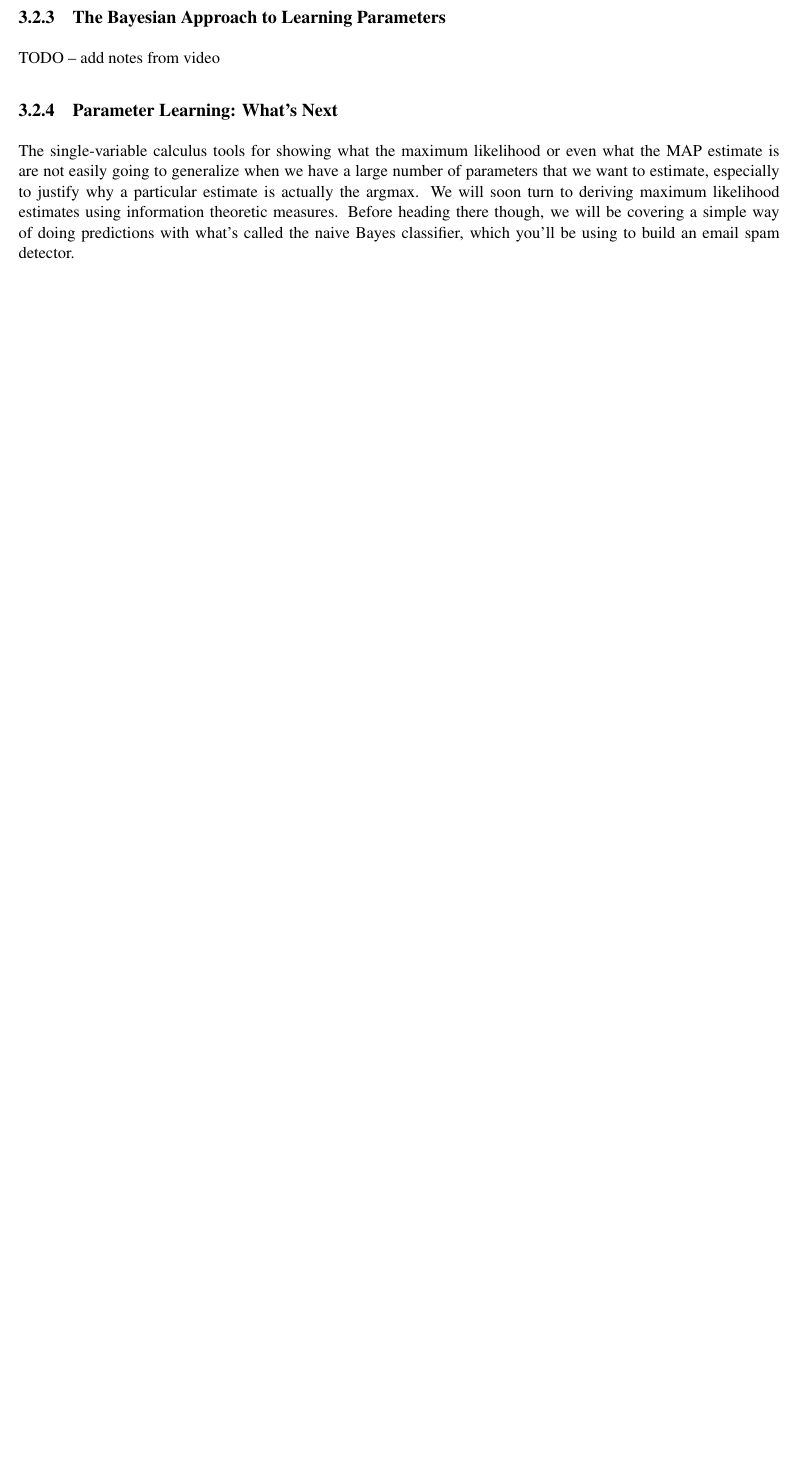
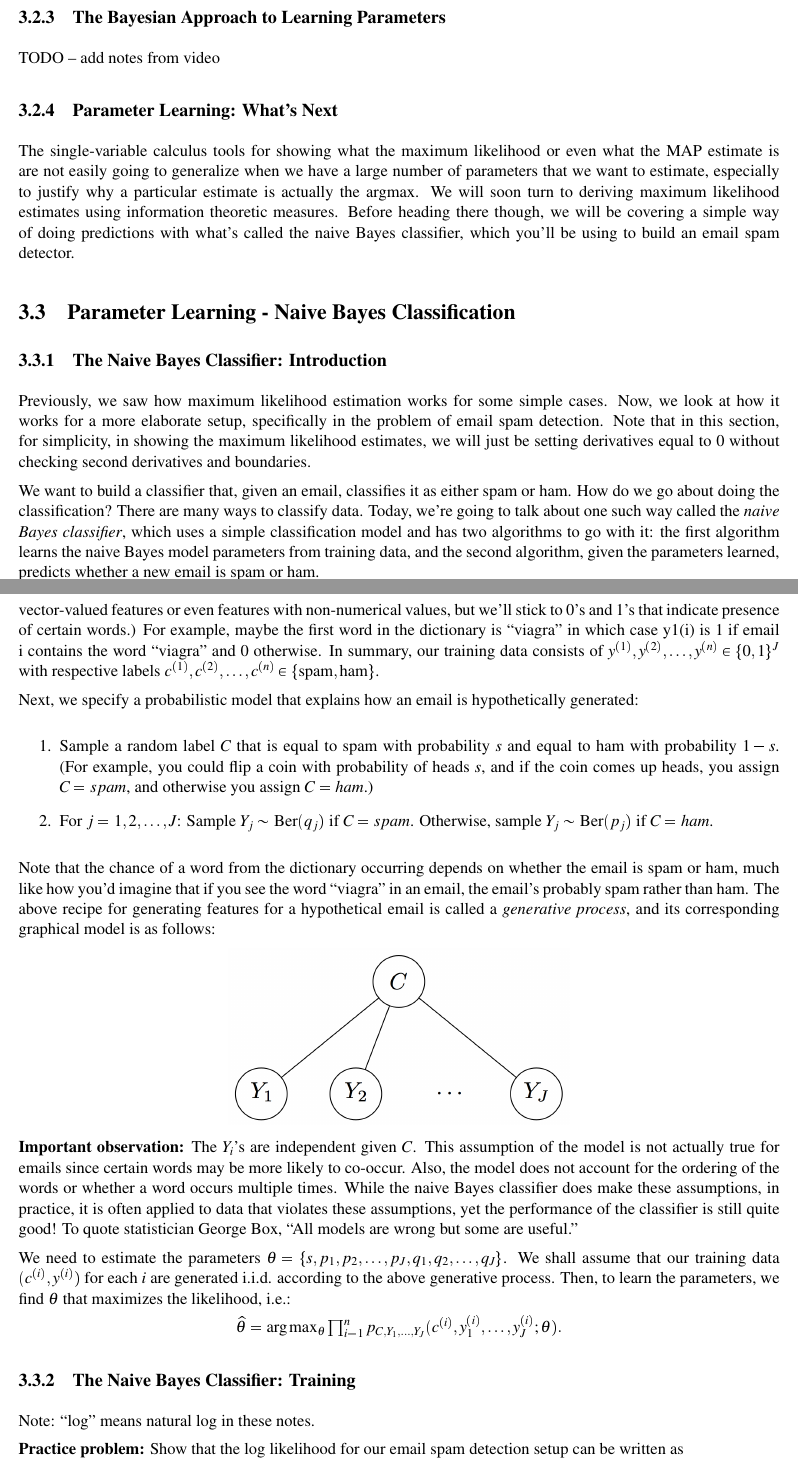
Before and after one commit to Monika101/probinf-notes, a LaTeX thesis (6008notes.tex, which reads naivebayes.tex): part of page 83 of 87 before the commit and two parts of pages 83 and 84 of 93 after it, the two joined at a grey line, cut so that both start at the same text, the shorter picture padded with empty space. The pictures show the PDF file 6008notes.pdf that the author committed with the source.

Commit message:
added week 9

```diff
--- /dev/null
+++ b/naivebayes.tex
@@ -0,0 +1,45 @@
+\begin{document}
+\graphicspath{ {images/naivebayes/} }
+
+\section{Parameter Learning - Naive Bayes Classification}
+
+\subsection{The Naive Bayes Classifier: Introduction}
+
+Previously, we saw how maximum likelihood estimation works for some simple cases. Now, we look at how it works for a more elaborate setup, specifically in the problem of email spam detection. Note that in this section, for simplicity, in showing the maximum likelihood estimates, we will just be setting derivatives equal to 0 without checking second derivatives and boundaries.
+
+We want to build a classifier that, given an email, classifies it as either spam or ham. How do we go about doing the classification? There are many ways to classify data. Today, we're going to talk about one such way called the \textit{naive Bayes classifier}, which uses a simple classification model and has two algorithms to go with it: the first algorithm learns the naive Bayes model parameters from training data, and the second algorithm, given the parameters learned, predicts whether a new email is spam or ham.
+
+Suppose we have $n$ training emails. Email $i$ has a known label $c^{(i)}\in \{ \text {spam},\text {ham}\}$. Also, from email $i$, we extract $J$ features $y^{(i)}=(y_{1}^{(i)},y_{2}^{(i)},\dots ,y_{J}^{(i)})$. In particular, for simplicity, we shall assume that each $y_{j}^{(i)}\in \{ 0,1\}$indicates the presence of the $j$-th word in some dictionary of $J$ words. (Of course, you could use much fancier features such as vector-valued features or even features with non-numerical values, but we'll stick to 0's and 1's that indicate presence of certain words.) For example, maybe the first word in the dictionary is ``viagra'' in which case y1(i) is 1 if email i contains the word ``viagra'' and 0 otherwise. In summary, our training data consists of $y^{(1)},y^{(2)},\dots ,y^{(n)}\in \{ 0,1\} ^{J}$ with respective labels $c^{(1)},c^{(2)},\dots ,c^{(n)}\in \{ \text {spam},\text {ham}\}$.
+
+Next, we specify a probabilistic model that explains how an email is hypothetically generated:
+
+\begin{enumerate}
+\item Sample a random label $C$ that is equal to spam with probability $s$ and equal to ham with probability $1-s$. (For example, you could flip a coin with probability of heads $s$, and if the coin comes up heads, you assign $C=spam$, and otherwise you assign $C=ham$.)
+
+\item For $j=1,2, \dots ,J$: Sample $Y_{j}\sim \text {Ber}(q_{j})$ if $C=spam$. Otherwise, sample $Y_{j}\sim \text {Ber}(p_{j})$ if $C=ham$.
+\end{enumerate}
+
+Note that the chance of a word from the dictionary occurring depends on whether the email is spam or ham, much like how you'd imagine that if you see the word ``viagra'' in an email, the email's probably spam rather than ham. The above recipe for generating features for a hypothetical email is called a \textit{generative process}, and its corresponding graphical model is as follows:
+
+{\centering\includegraphics[scale=0.4]{images_naive-bayes} \par}
+
+\textbf{Important observation:} The $Y_i$'s are independent given $C$. This assumption of the model is not actually true for emails since certain words may be more likely to co-occur. Also, the model does not account for the ordering of the words or whether a word occurs multiple times. While the naive Bayes classifier does make these assumptions, in practice, it is often applied to data that violates these assumptions, yet the performance of the classifier is still quite good! To quote statistician George Box, ``All models are wrong but some are useful.''
+
+We need to estimate the parameters $\theta =\{ s,p_{1},p_{2},\dots ,p_{J},q_{1},q_{2},\dots ,q_{J}\}$. We shall assume that our training data $(c^{(i)},y^{(i)})$ for each $i$ are generated i.i.d. according to the above generative process. Then, to learn the parameters, we find $\theta$ that maximizes the likelihood, i.e.:
+
+{\centering$\widehat{\theta } = \arg \max _\theta \prod _{i=1}^ n p_{C, Y_1, \dots , Y_ J}(c^{(i)}, y_1^{(i)}, \dots , y_ J^{(i)}; \theta ).$ \par}
+
+
+\subsection{The Naive Bayes Classifier: Training}
+
+Note: ``log'' means natural log in these notes.
+
+\textbf{Practice problem:} Show that the log likelihood for our email spam detection setup can be written as
+
+{\centering$\log \left(\prod _{i=1}^{n}p_{C,Y_{1},\dots ,Y_{J}}(c^{(i)},y_{1}^{(i)},\dots ,y_{J}^{(i)};\theta )\right)=f(s)+\sum _{j=1}^{J}g_{j}(p_{j})+\sum _{j=1}^{J}h_{j}(q_{j})$ \par}
+
+for some functions $f,g_{1},g_{2},\dots ,g_{J},h_{1},h_{2},\dots ,h_{J}$. What are these functions? Note that what the above equation is saying is that the log likelihood decouples into functions where each function depends on just one of the parameters. Thus, when we want to maximize over $\theta$, what we can do is maximize over each parameter in $\theta$ separately! For example, to find what the ML estimate for $ $s, we only need to look at $(s)$
+
+\textit{Hint:} To show the above equation, you may find it helpful that we can write:
+
+\begin{eqnarray*}
@@ -0,0 +53,15 @@
+&=& q_j^{y_j} (1-q_j)^{1 - y_j}
+\qquad\text{for }y_j\in\{0, 1\}
+\end{eqnarray*}
+
+\textbf{Practice problem:} After you figure out what the functions $f$, $g_j$'s, and $h_j$'s are, obtain the ML estimate for each of the parameters $s,p_1,\dots ,p_ J,q_1,\dots ,q_ J$ by setting derivatives equal to 0.
+
+\textit{Hint:} You may find it helpful that for nonzero constants $A$ and $B$,
+
+{\centering$\frac{d}{dt}\left\{  A\log t+B\log (1-t)\right\}  =0\qquad \text {when}\qquad t=\frac{A}{A+B}.$ \par}
+
+\textbf{Simplifying the log likelihood:} The log likelihood is given by
+
+\begin{eqnarray*}
+&&\log\left(\prod_{i=1}^{n}p_{C,Y_{1},\dots,Y_{J}}(c^{(i)},y_{1}^{(i)},\dots,y_{J}^{(i)};\theta)\right)\nonumber \\
+&&=\log\left(\prod_{i=1}^{n}\left[p_{C}(c^{(i)};\theta)\prod_{j=1}^{J}p_{Y_{j}|C}(y_{j}^{(i)}|c^{(i)};\theta)\right]\right)\nonumber \\
@@ -0,0 +107 @@
+{\centering$f(s)=\underbrace{\left[\sum _{i=1}^{n}\mathbf{1}\{ c^{(i)}=``\text {spam}"\} \right]}_{A}\log s+\underbrace{\left[\sum _{i=1}^{n}\mathbf{1}\{ c^{(i)}=``\text {ham}"\} \right]}_{B}\log (1-s)$ \par}
@@ -0,0 +117,48 @@
+{\centering$g_{j}(p_{j})=\underbrace{\left[\sum _{i=1}^{n}\mathbf{1}\{ c^{(i)}=``\text {ham}"\} y_{j}^{(i)}\right]}_{A}\log p_{j}+\underbrace{\left[\sum _{i=1}^{n}\mathbf{1}\{ c^{(i)}=``\text {ham}"\} (1-y_{j}^{(i)})\right]}_{B}\log (1-p_{j})$ \par}
+
+has derivative equal to 0 when
+
+\begin{eqnarray*}
+\widehat{p}_{j} & =&\frac{A}{A+B}\\
+ & =&\frac{\sum_{i=1}^{n}\mathbf{1}\{c^{(i)}=``\text{ham}"\}y_{j}^{(i)}}{\sum_{i=1}^{n}\mathbf{1}\{c^{(i)}=``\text{ham}"\}y_{j}^{(i)}+\sum_{i=1}^{n}\mathbf{1}\{c^{(i)}=``\text{ham}"\}(1-y_{j}^{(i)})}\\
+ & =&\frac{\sum_{i=1}^{n}\mathbf{1}\{c^{(i)}=``\text{ham}"\}y_{j}^{(i)}}{\sum_{i=1}^{n}\mathbf{1}\{c^{(i)}=``\text{ham}"\}}.
+\end{eqnarray*}
+
+This result is also intuitive -- it's the number of times word $j$ occurred in an email labeled ``ham'' divided by the total number of emails labeled ``ham''.
+
+Finally, by pattern-matching, the ML estimate for $q_j$ is
+
+{\centering$\widehat{q}_{j}=\frac{\sum _{i=1}^{n}\mathbf{1}\{ c^{(i)}=``\text {spam}"\} y_{j}^{(i)}}{\sum _{i=1}^{n}\mathbf{1}\{ c^{(i)}=``\text {spam}"\} }.$ \par}
+
+Wonderful, now we can write up an algorithm that computes all those ML estimates above. Once we learn the parameters $\theta$, we can treat them as fixed and start doing prediction.
+
+
+\subsection{The Naive Bayes Classifier: Prediction}
+
+\textbf{Practice problem:} Once we learn the parameters $theta$, we can treat them as fixed and start doing prediction. Let's now look at classifying whether a new email that's not in our training data is spam or ham. This new email has random, unobserved label $C$, which we would like to infer, but we only get to see its features $Y_{1} = y_1,Y_{2} = y_2,\dots ,Y_{J} = y_ J$. Assuming that $theta$ is known and fixed, figure out what the MAP estimate for label $C$ is given $Y_{1} = y_1,Y_{2} = y_2,\dots ,Y_{J} = y_ J$.
+
+Unleashing Bayes' rule,
+
+\begin{eqnarray*}
+ &&p_{C|Y_{1},\dots,Y_{J}}(``\text{spam}"|y_{1},\dots,y_{J})\\
+ &&=\frac{p_{C}(``\text{spam}")p_{Y_{1},\dots,Y_{J}|C}(y_{1},\dots,y_{J}|``\text{spam}")}{p_{Y_{1},\dots,Y_{J}}(y_{1},\dots,y_{J})}\\
+ &&=\frac{p_{C}(``\text{spam}")p_{Y_{1},\dots,Y_{J}|C}(y_{1},\dots,y_{J}|``\text{spam}")}{p_{C}(``\text{spam}")p_{Y_{1},\dots,Y_{J}|C}(y_{1},\dots,y_{J}|``\text{spam}")+p_{C}(``\text{ham}")p_{Y_{1},\dots,Y_{J}|C}(y_{1},\dots,y_{J}|``\text{ham}")} \\
+ &&=\frac{p_{C}(``\text{spam}")\prod_{j=1}^{J}p_{Y_{j}|X}(y_{j}|``\text{spam}")}{p_{C}(``\text{spam}")\prod_{j=1}^{J}p_{Y_{j}|C}(y_{j}|``\text{spam}")+p_{C}(``\text{ham}")\prod_{j=1}^{J}p_{Y_{j}|X}(y_{j}|``\text{ham}")}\\
+ &&=\frac{s\prod_{j=1}^{J}q_{j}^{y_{j}}(1-q_{j})^{1-y_{j}}}{s\prod_{j=1}^{J}q_{j}^{y_{j}}(1-q_{j})^{1-y_{j}}+(1-s)\prod_{j=1}^{J}p_{j}^{y_{j}}(1-p_{j})^{1-y_{j}}},
+\end{eqnarray*}
+
+where for simplicity we've dropped the hats on the parameters even though the parameter values we use are estimated from training data.
+
+Of course,
+
+\begin{eqnarray*}
+&&p_{C|Y_{1},\dots,Y_{J}}(``\text{ham}"|y_{1},\dots,y_{J}) \\
+&&= 1 - p_{C|Y_{1},\dots,Y_{J}}(``\text{spam}"|y_{1},\dots,y_{J}) \\
+&&=
+\frac{(1-s)\prod_{j=1}^{J}p_{j}^{y_{j}}(1-p_{j})^{1-y_{j}}}{s\prod_{j=1}^{J}q_{j}^{y_{j}}(1-q_{j})^{1-y_{j}}+(1-s)\prod_{j=1}^{J}p_{j}^{y_{j}}(1-p_{j})^{1-y_{j}}}.
+\end{eqnarray*}
+
+The MAP estimate for $C$ is
+
+\begin{eqnarray*}
+\widehat{C}_{\text{MAP}}
@@ -0,0 +182,11 @@
+{\centering$\log \frac{p_{C|Y_{1},\dots ,Y_{J}}(``\text {spam}"|y_{1},\dots ,y_{J})}{p_{C|Y_{1},\dots ,Y_{J}}(``\text {ham}"|y_{1},\dots ,y_{J})}$ \par}
+
+is at least 0. In practice the log odds ratio can be much more numerically stable to compute since, pushing in the log, we end up taking sums and differences of log probabilities rather than multiplying a large number of probabilities.
+
+\subsection{The Naive Bayes Classifier: Laplace Smoothing}
+
+\textbf{Practice problem:} Assume that a particular word, say word 1, did not appear in any of the training data. Now for the email we're trying to predict the label for, suppose that we observe that $y_1=1$. What is $p_{Y_{1},\dots ,Y_{J}}(y_{1},\dots ,y_{J})$? What went wrong? Can you think of a way to modify the prediction step to address this issue?
+
+Assume that a particular word, say word 1, did not appear in any of the training data. Now for the email we're trying to predict the label for, suppose that we observe that $y_1=1$. We would have learned that $p_{1}=q_{1}=0$ (we're leaving hats off to keep notation from getting cluttered). Using the result of the prediction phase, we see that
+
+{\centering$p_{Y_{1},\dots ,Y_{J}}(y_{1},\dots ,y_{J})=s\prod _{j=1}^{J}q_{j}^{y_{j}}(1-q_{j})^{1-y_{j}}+(1-s)\prod _{j=1}^{J}p_{j}^{y_{j}}(1-p_{j})^{1-y_{j}}=0$ \par}
@@ -0,0 +200,3 @@
+\begin{eqnarray*}
+\widehat{s} & =&\frac{\sum_{i=1}^{n}\mathbf{1}\{c^{(i)}=``\text{spam}"\}+1}{n+2},\\
+\widehat{p}_{j} & =&\frac{\sum_{i=1}^{n}\mathbf{1}\{c^{(i)}=``\text{ham}"\}y_{j}^{(i)}+1}{\sum_{i=1}^{n}\mathbf{1}\{c^{(i)}=``\text{ham}"\}+2},\\
```
Also changed, not shown: 6008notes.tex (+1 -0 lines), 6008notes.pdf, images/naivebayes/images_naive-bayes.png (added), naivebayes.tex (93 more changed lines), 1 other file.
